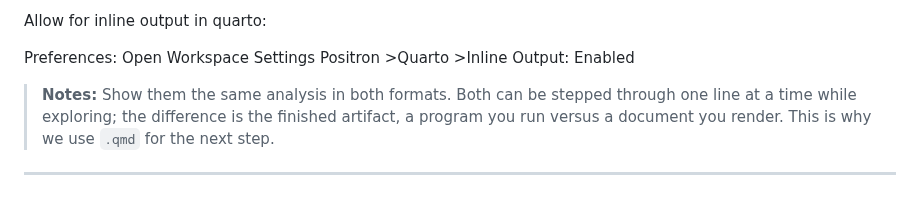
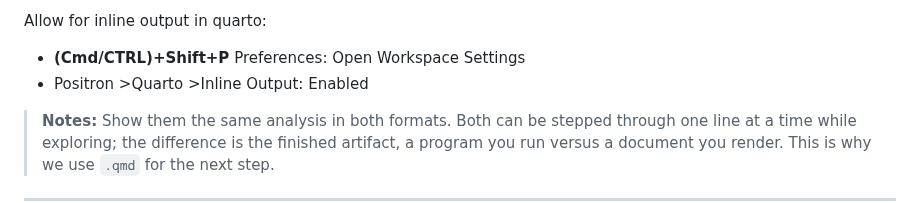
Before and after one commit to faustovrz/ccgarden, a Markdown page: session1_slides.md, the part around the change. GitHub-like rendering.

Commit message:
Update instructions for enabling inline output in Quarto

```diff
--- a/session1_slides.md
+++ b/session1_slides.md
@@ -211,8 +211,8 @@ Compare:
 
 Allow for inline output in quarto:
 
-Preferences: Open Workspace Settings
-Positron >Quarto >Inline Output: Enabled
+- **(Cmd/CTRL)+Shift+P**  Preferences: Open Workspace Settings
+- Positron >Quarto >Inline Output: Enabled
 
 > **Notes:** Show them the same analysis in both formats. Both can be
 > stepped through one line at a time while exploring; the difference is
```
